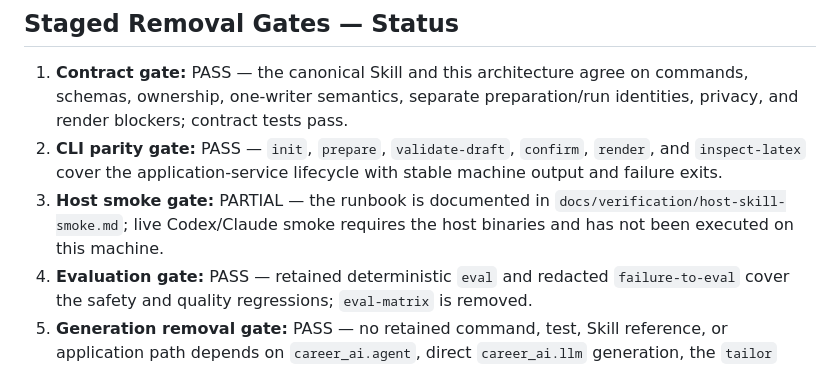
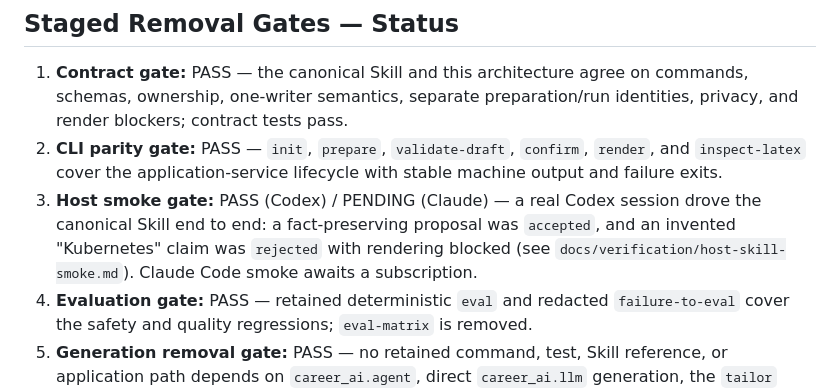
Before and after one commit to 18032580582lhw-star/Career-AI-AGENT, a Markdown page: docs/architecture/skill-first-harness-core.md, the part around the change. Rendered like a GitHub page.

```diff
--- a/docs/architecture/skill-first-harness-core.md
+++ b/docs/architecture/skill-first-harness-core.md
@@ -126,9 +126,10 @@ records of the earlier architecture; they are not the current target design.
 2. **CLI parity gate:** PASS — `init`, `prepare`, `validate-draft`, `confirm`, `render`, and
    `inspect-latex` cover the application-service lifecycle with stable machine output
    and failure exits.
-3. **Host smoke gate:** PARTIAL — the runbook is documented in
-   `docs/verification/host-skill-smoke.md`; live Codex/Claude smoke requires the host
-   binaries and has not been executed on this machine.
+3. **Host smoke gate:** PASS (Codex) / PENDING (Claude) — a real Codex session drove the
+   canonical Skill end to end: a fact-preserving proposal was `accepted`, and an invented
+   "Kubernetes" claim was `rejected` with rendering blocked (see
+   `docs/verification/host-skill-smoke.md`). Claude Code smoke awaits a subscription.
 4. **Evaluation gate:** PASS — retained deterministic `eval` and redacted `failure-to-eval`
    cover the safety and quality regressions; `eval-matrix` is removed.
 5. **Generation removal gate:** PASS — no retained command, test, Skill reference, or
```
Also changed, not shown: docs/verification/host-skill-smoke.md (+19 -0 lines).
